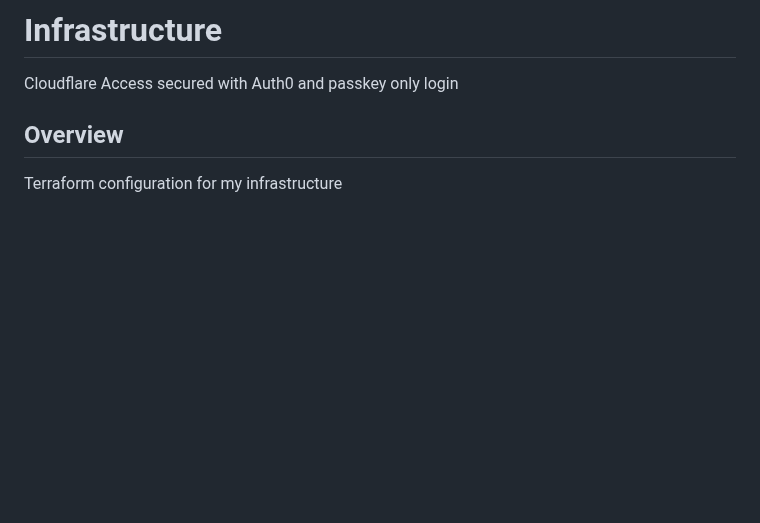
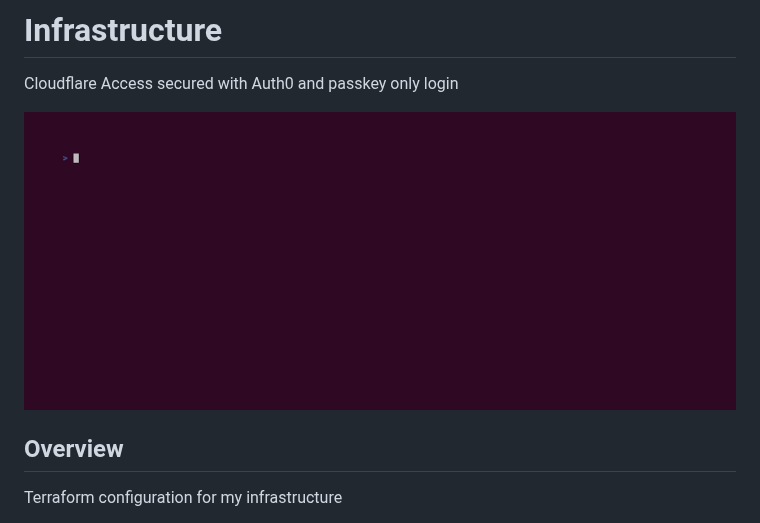
Before and after one commit to patkub/infra, a Markdown page: README.md, the part around the change. Rendered like a GitHub page; pictures changed too: docs/demo.gif (added); blank space fills up the shorter version.

Commit message:
Add animated terminal demo

```diff
--- a/README.md
+++ b/README.md
@@ -1,6 +1,8 @@
 # Infrastructure
 
 Cloudflare Access secured with Auth0 and passkey only login
+
+![SSH Demo](docs/demo.gif)
 
 ## Overview
 
```
Also changed, not shown: 1 other file.
